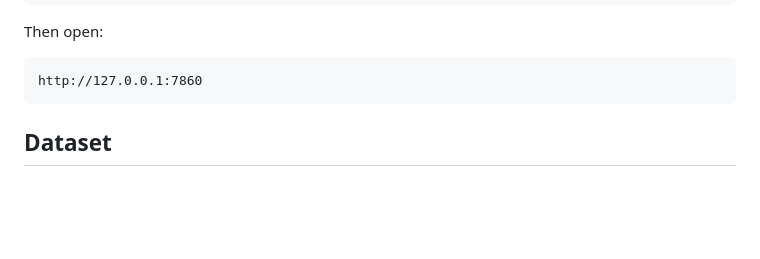
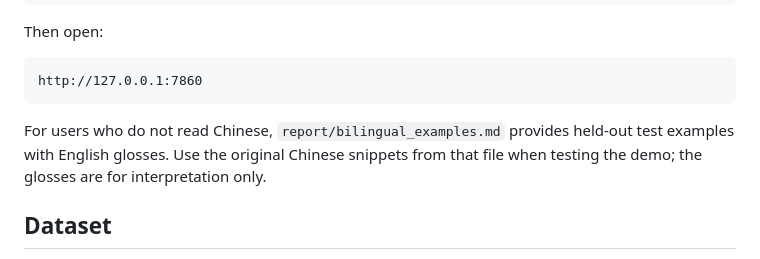
Before and after one commit to hytung214-ai/paleography-web-text-triage, a Markdown page: README.md, the part around the change. Drawn GitHub-style; blank space fills up the shorter version.

Commit message:
Clarify demo examples for non-Chinese readers

````diff
--- a/README.md
+++ b/README.md
@@ -88,6 +88,8 @@ Then open:
 ```text
 http://127.0.0.1:7860
 ```
+
+For users who do not read Chinese, `report/bilingual_examples.md` provides held-out test examples with English glosses. Use the original Chinese snippets from that file when testing the demo; the glosses are for interpretation only.
 
 ## Dataset
 
````
